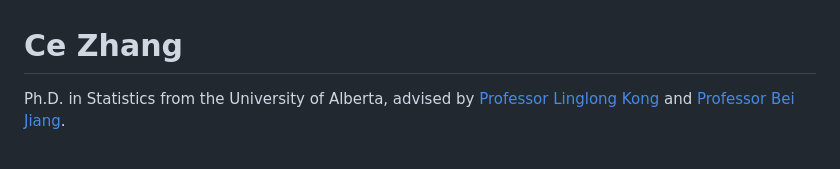
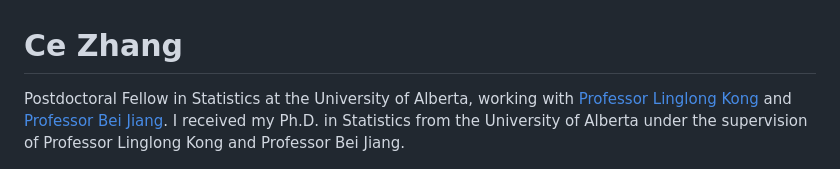
Before and after one commit to zzccwwyy/cezhang.github.io, a Markdown page: README.md, the part around the change. Drawn GitHub-style.

```diff
--- a/README.md
+++ b/README.md
@@ -1,5 +1,6 @@
 # Ce Zhang
-Ph.D. in Statistics from the University of Alberta, advised by [Professor Linglong Kong](https://sites.ualberta.ca/~lkong/) and [Professor Bei Jiang](https://sites.ualberta.ca/~bei1/).
+Postdoctoral Fellow in Statistics at the University of Alberta, working with [Professor Linglong Kong](https://sites.ualberta.ca/~lkong/) and [Professor Bei Jiang](https://sites.ualberta.ca/~bei1/). I received my Ph.D. in Statistics from the University of Alberta under the supervision of Professor Linglong Kong and Professor Bei Jiang.
+
 
 <img src="cz.png" alt="Ce Zhang" width="200">
 
```
